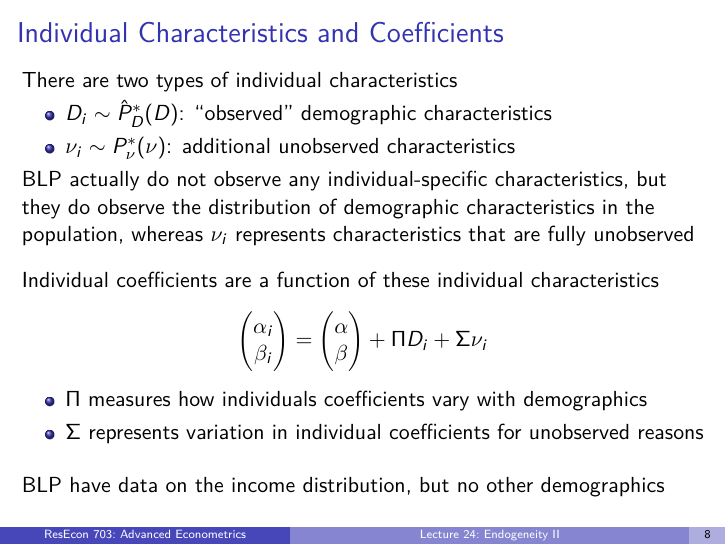
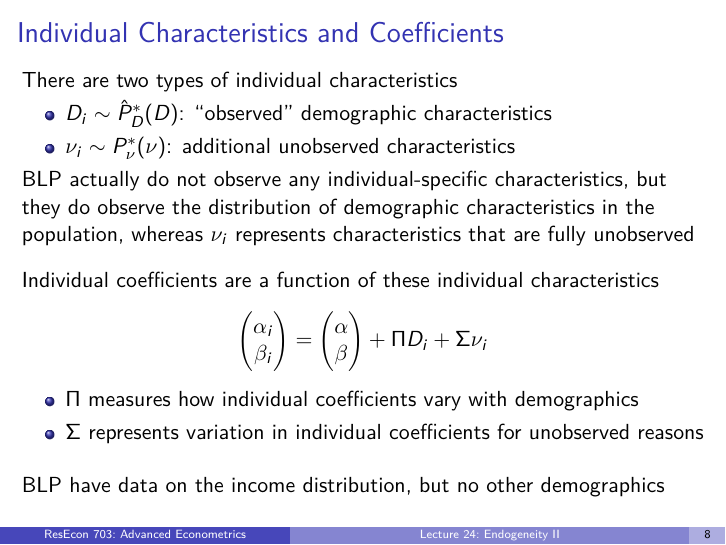
Before and after one commit to woerman/ResEcon703, LaTeX slides (slides/lecture_24/lecture_24.tex): page 9 of 19. Compiled offline with pdfLaTeX.

Commit message:
lecture 24 typo

```diff
--- a/slides/lecture_24/lecture_24.tex
+++ b/slides/lecture_24/lecture_24.tex
@@ -203,7 +203,7 @@
     \end{pmatrix} + \Pi D_i + \Sigma \nu_i$$ \\
     \vspace{-1ex}
     \begin{itemize}
-        \item $\Pi$ measures how individuals coefficients vary with demographics
+        \item $\Pi$ measures how individual coefficients vary with demographics
         \item $\Sigma$ represents variation in individual coefficients for unobserved reasons
     \end{itemize}
     \vspace{2ex}
```
Also changed, not shown: slides/lecture_24/lecture_24.pdf.
